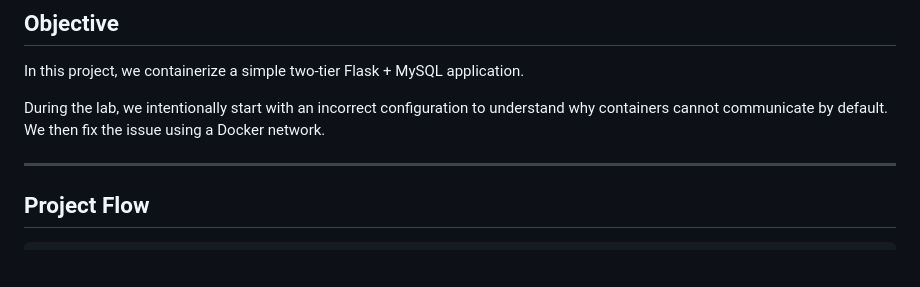
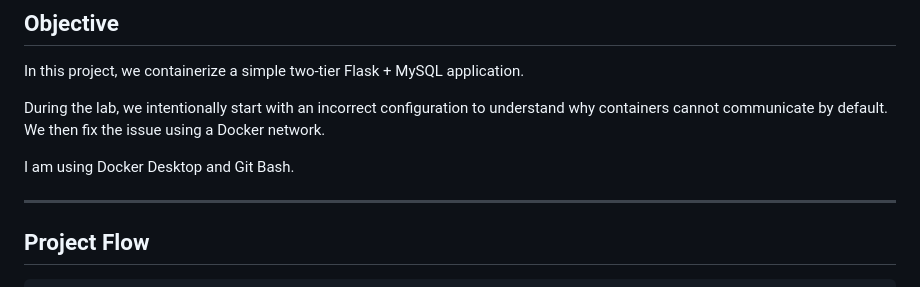
Before and after one commit to bilalamjad-devops/containerize-flask-mysql-application, a Markdown page: README.md, the part around the change. Drawn GitHub-style; blank space fills up the shorter version.

```diff
--- a/README.md
+++ b/README.md
@@ -6,6 +6,8 @@
 In this project, we containerize a simple two-tier Flask + MySQL application.
 
 During the lab, we intentionally start with an incorrect configuration to understand why containers cannot communicate by default. We then fix the issue using a Docker network.
+
+I am using Docker Desktop and Git Bash.
 
 ---
 
```
